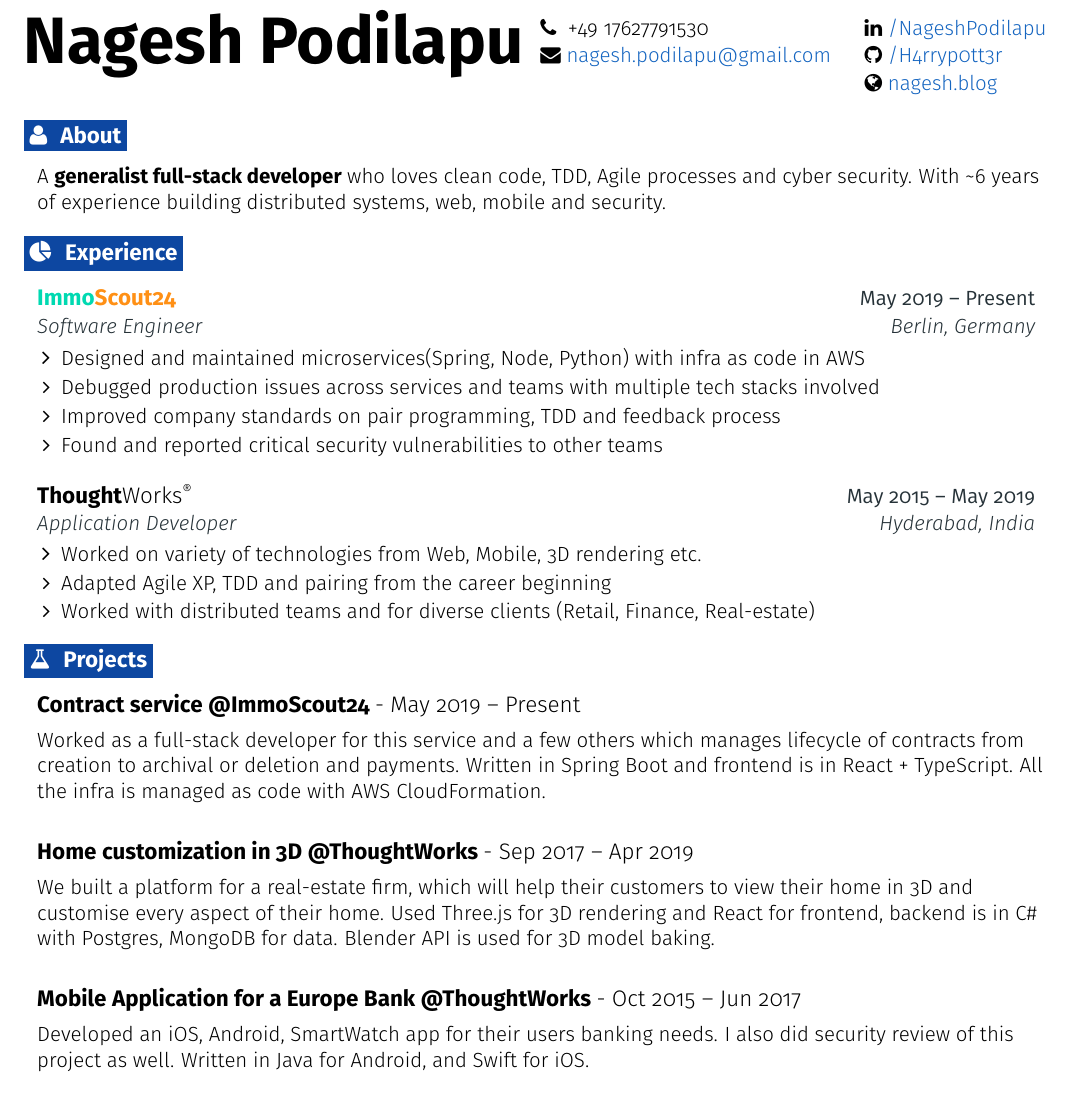
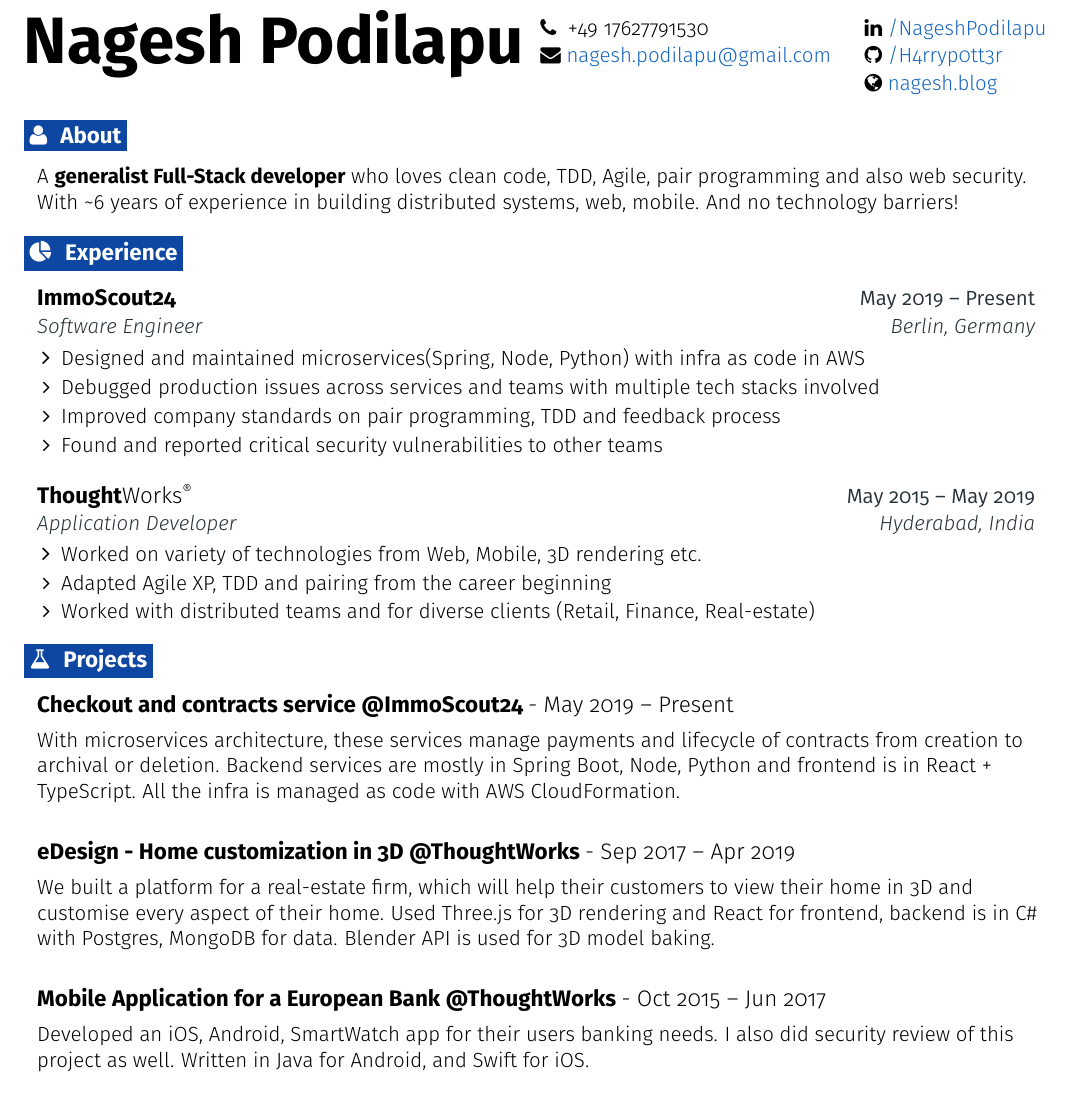
Before and after one commit to H4rryp0tt3r/resume-latex, a LaTeX CV (resume.tex): part of the page, cut so that both start at the same text. Compiled offline with pdfLaTeX.

Commit message:
Update About and projects section

```diff
--- a/resume.tex
+++ b/resume.tex
@@ -54,8 +54,6 @@
 \definecolor{secondary}{HTML}{0D47A1}
 \definecolor{accent}{HTML}{263238}
 \definecolor{links}{HTML}{1565C0}
-\definecolor{immoscoutcolor}{RGB}{0, 217, 177}
-\definecolor{scoutcolor}{RGB}{255, 144, 21}
 
 %-------------------------------------------------------------------------------------------------------------------
 
@@ -187,14 +185,14 @@
 %-------------------------------------------------- ABOUT -------------------------------------------------------
 \section{\faUser}{About}
   \resumeEntryBioStart
-  {A \textbf{generalist full-stack developer} who loves clean code, TDD, Agile processes and cyber security. With \textasciitilde 6 years of experience building distributed systems, web, mobile and security.}
+  {A \textbf{generalist Full-Stack developer} who loves clean code, TDD, Agile, pair programming and also web security. With \textasciitilde6 years of experience in building distributed systems, web, mobile. And no technology barriers!}
   \resumeEntryBioEnd
 %-------------------------------------------------- EXPERIENCE --------------------------------------------------
 \section{\faPieChart}{Experience}
 
   \resumeEntryStart
     \resumeEntryTSDL
-      {{\color{immoscoutcolor}Immo}{\color{scoutcolor}Scout24}}{May 2019 -- Present}
+      {ImmoScout24}{May 2019 -- Present}
       {Software Engineer}{Berlin, Germany}
     \resumeItemListStart
       \resumeItem {Designed and maintained microservices(Spring, Node, Python) with infra as code in AWS}
@@ -220,15 +218,15 @@
 
   \resumeEntryStart
     \resumeEntryTD
-      {Contract service @ImmoScout24 {\normalfont - May 2019 -- Present}}{}
+      {Checkout and contracts service @ImmoScout24 {\normalfont - May 2019 -- Present}}{}
       \begin{flushleft}\small
-      Worked as a full-stack developer for this service and a few others which manages lifecycle of contracts from creation to archival or deletion and payments. Written in Spring Boot and frontend is in React + TypeScript. All the infra is managed as code with AWS CloudFormation.
+      With microservices architecture, these services manage payments and lifecycle of contracts from creation to archival or deletion. Backend services are mostly in Spring Boot, Node, Python and frontend is in React + TypeScript. All the infra is managed as code with AWS CloudFormation.
       \end{flushleft}
   \resumeEntryEnd
 
   \resumeEntryStart
     \resumeEntryTD
-      {Home customization in 3D @ThoughtWorks {\normalfont - Sep 2017 -- Apr 2019}}{}
+      {eDesign - Home customization in 3D @ThoughtWorks {\normalfont - Sep 2017 -- Apr 2019}}{}
       \begin{flushleft}\small
       We built a platform for a real-estate firm, which will help their customers to view their home in 3D and customise every aspect of their home. Used Three.js for 3D rendering and React for frontend, backend is in C\# with Postgres, MongoDB for data. Blender API is used for 3D model baking.
       \end{flushleft}
@@ -236,7 +234,7 @@
 
   \resumeEntryStart
     \resumeEntryTD
-      {Mobile Application for a Europe Bank @ThoughtWorks {\normalfont - Oct 2015 -- Jun 2017}}{}
+      {Mobile Application for a European Bank @ThoughtWorks {\normalfont - Oct 2015 -- Jun 2017}}{}
     \begin{flushleft}\small
     Developed an iOS, Android, SmartWatch app for their users banking needs. I also did security review of this project as well. Written in Java for Android, and Swift for iOS.
     \end{flushleft}
```
